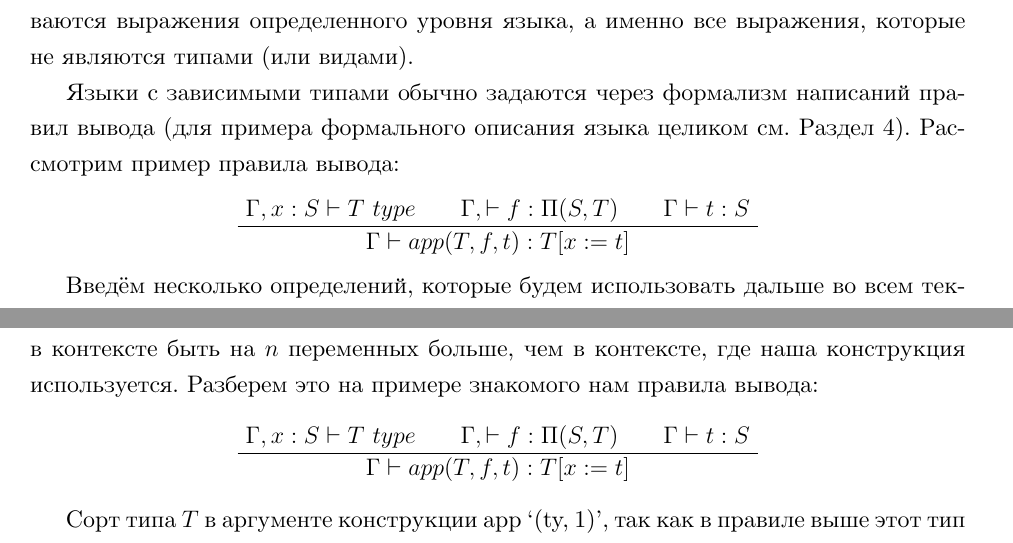
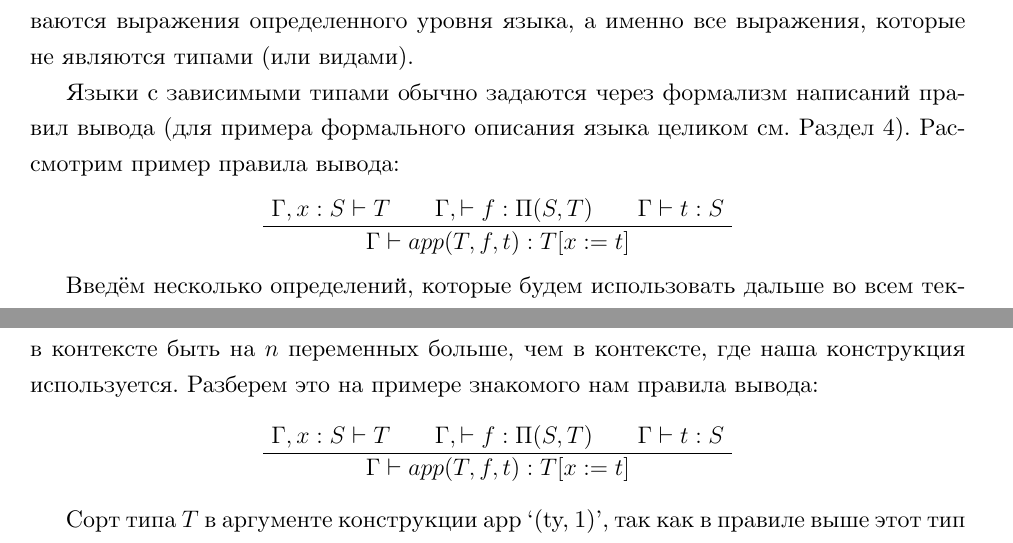
Before and after one commit to esengie/Master-thesis, a LaTeX thesis (diploma.tex, which reads intro_deptypes.tex, spec/lang_spec.tex): two parts of pages 9 and 15 of 51, joined at a grey line, cut so that both start at the same text. Compiled offline with XeLaTeX.

Commit message:
Draft num3

```diff
--- a/intro_deptypes.tex
+++ b/intro_deptypes.tex
@@ -27,7 +27,7 @@ head (x:_) = x
 Языки с зависимыми типами обычно задаются через формализм написаний правил вывода (для примера формального описания языка целиком см. Раздел~\ref{lang_spec}). Рассмотрим пример правила вывода:
 
 \begin{center}
-\AxiomC{$\Gamma, x : S \vdash T\ type $}
+\AxiomC{$\Gamma, x : S \vdash T $}
 \AxiomC{$\Gamma, \vdash f : \Pi(S, T) $}
 \AxiomC{$\Gamma \vdash t : S $}
 \TrinaryInfC{$\Gamma \vdash app(T, f, t) : T[x:=t]$}
--- a/spec/lang_spec.tex
+++ b/spec/lang_spec.tex
@@ -94,7 +94,7 @@
 На вставке~\ref{lst_bool_funs} представлена частичная спецификация языка Bool. Запись `(сорт, n)' --- описывает сорт и связывание аргумента. Что означает, что у этого аргумента может в контексте быть на $n$ переменных больше, чем в контексте, где наша конструкция используется. Разберем это на примере знакомого нам правила вывода:
 
 \begin{center}
-\AxiomC{$\Gamma, x : S \vdash T\ type $}
+\AxiomC{$\Gamma, x : S \vdash T $}
 \AxiomC{$\Gamma, \vdash f : \Pi(S, T) $}
 \AxiomC{$\Gamma \vdash t : S $}
 \TrinaryInfC{$\Gamma \vdash app(T, f, t) : T[x:=t]$}
```
Also changed, not shown: spec/constraints.tex (+2 -2 lines), diploma.pdf.
